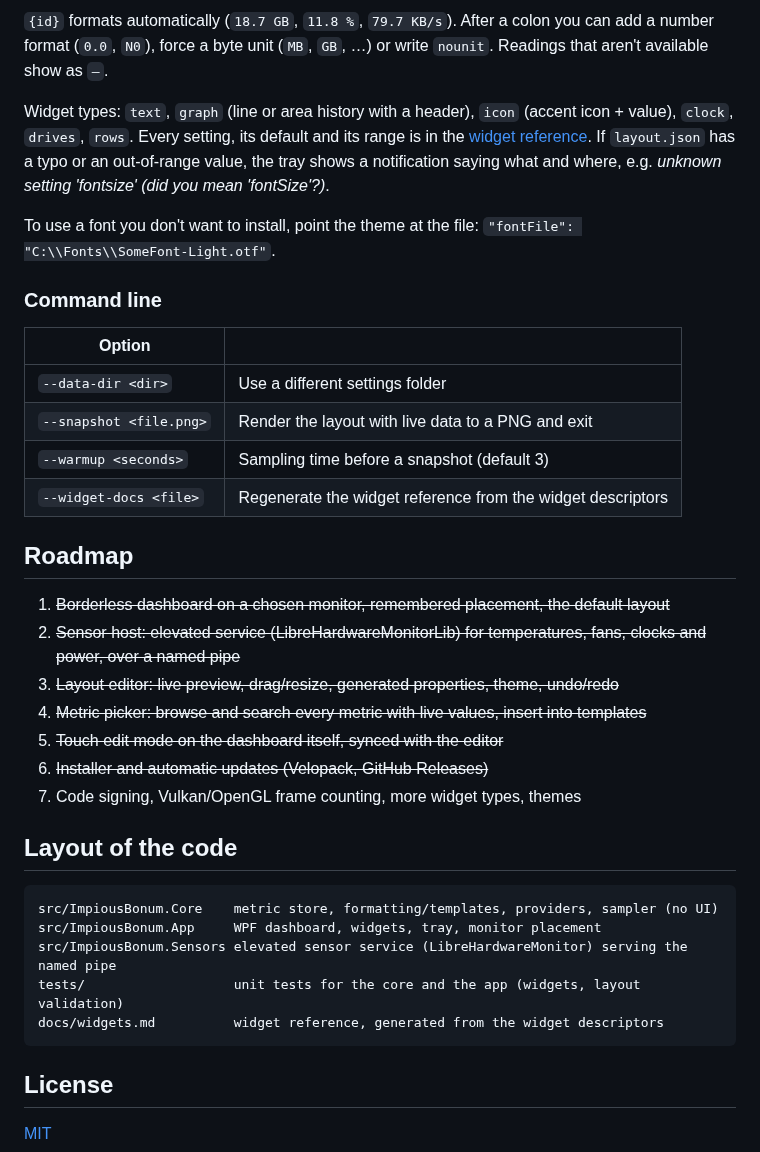
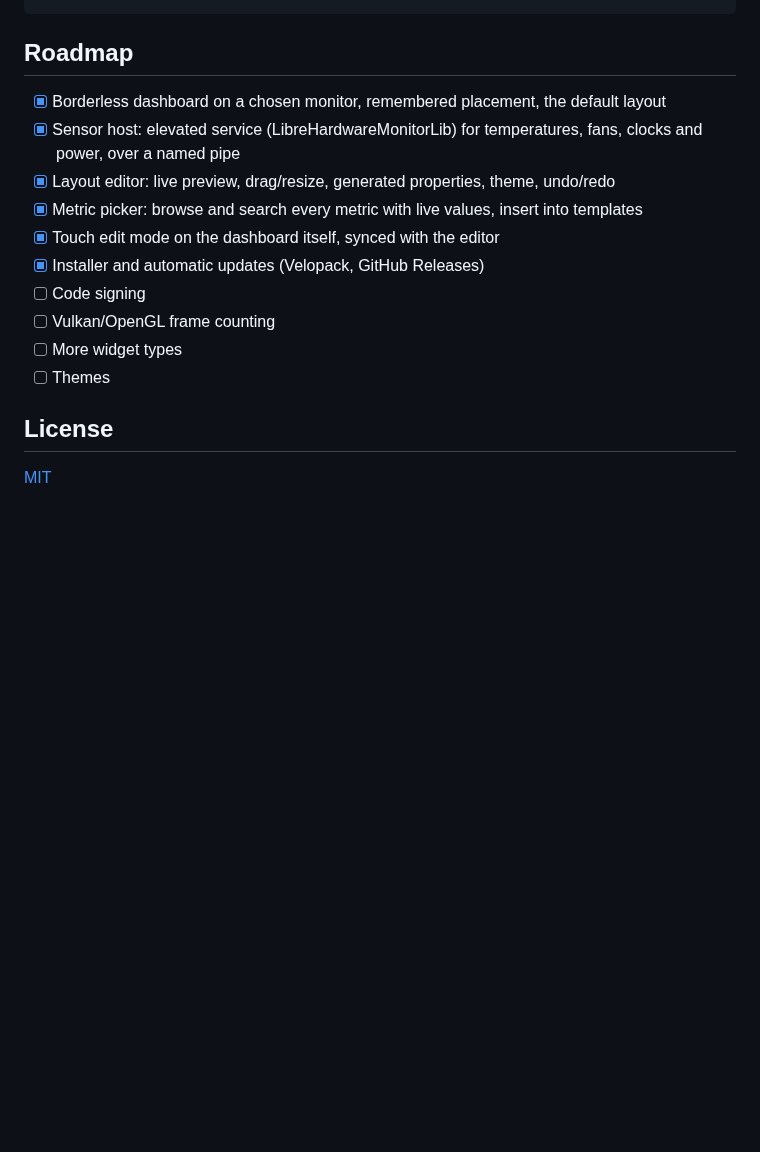
Before and after one commit to ChaoDjinn/ImpiousBonum, a Markdown page: README.md, the part around one of its changes. Drawn GitHub-style; blank space fills up the shorter version.

````diff
--- a/README.md
+++ b/README.md
@@ -90,39 +177,17 @@ The canvas has a design size (default 1920×480) and scales to fit the window. E
 ```
-
-`{id}` formats automatically (`18.7 GB`, `11.8 %`, `79.7 KB/s`). After a colon you can add a number format (`0.0`, `N0`), force a byte unit (`MB`, `GB`, …) or write `nounit`. Readings that aren't available show as `—`.
-
-Widget types: `text`, `graph` (line or area history with a header), `icon` (accent icon + value), `clock`, `drives`, `rows`. Every setting, its default and its range is in the [widget reference](docs/widgets.md). If `layout.json` has a typo or an out-of-range value, the tray shows a notification saying what and where, e.g. *unknown setting 'fontsize' (did you mean 'fontSize'?)*.
-
-To use a font you don't want to install, point the theme at the file: `"fontFile": "C:\\Fonts\\SomeFont-Light.otf"`.
-
-### Command line
-
-| Option | |
-|---|---|
-| `--data-dir <dir>` | Use a different settings folder |
-| `--snapshot <file.png>` | Render the layout with live data to a PNG and exit |
-| `--warmup <seconds>` | Sampling time before a snapshot (default 3) |
-| `--widget-docs <file>` | Regenerate the widget reference from the widget descriptors |
 
 ## Roadmap
 
-1. ~~Borderless dashboard on a chosen monitor, remembered placement, the default layout~~
-2. ~~Sensor host: elevated service (LibreHardwareMonitorLib) for temperatures, fans, clocks and power, over a named pipe~~
-3. ~~Layout editor: live preview, drag/resize, generated properties, theme, undo/redo~~
-4. ~~Metric picker: browse and search every metric with live values, insert into templates~~
-5. ~~Touch edit mode on the dashboard itself, synced with the editor~~
-6. ~~Installer and automatic updates (Velopack, GitHub Releases)~~
-7. Code signing, Vulkan/OpenGL frame counting, more widget types, themes
-
-## Layout of the code
-
-```
-src/ImpiousBonum.Core    metric store, formatting/templates, providers, sampler (no UI)
-src/ImpiousBonum.App     WPF dashboard, widgets, tray, monitor placement
-src/ImpiousBonum.Sensors elevated sensor service (LibreHardwareMonitor) serving the named pipe
-tests/                   unit tests for the core and the app (widgets, layout validation)
-docs/widgets.md          widget reference, generated from the widget descriptors
-```
+- [x] Borderless dashboard on a chosen monitor, remembered placement, the default layout
+- [x] Sensor host: elevated service (LibreHardwareMonitorLib) for temperatures, fans, clocks and power, over a named pipe
+- [x] Layout editor: live preview, drag/resize, generated properties, theme, undo/redo
+- [x] Metric picker: browse and search every metric with live values, insert into templates
+- [x] Touch edit mode on the dashboard itself, synced with the editor
+- [x] Installer and automatic updates (Velopack, GitHub Releases)
+- [ ] Code signing
+- [ ] Vulkan/OpenGL frame counting
+- [ ] More widget types
+- [ ] Themes
 
 ## License
 
````
Also changed, not shown: other parts of README.md (+134 -47 lines), docs/images/icon.png (added), 1 other file.
